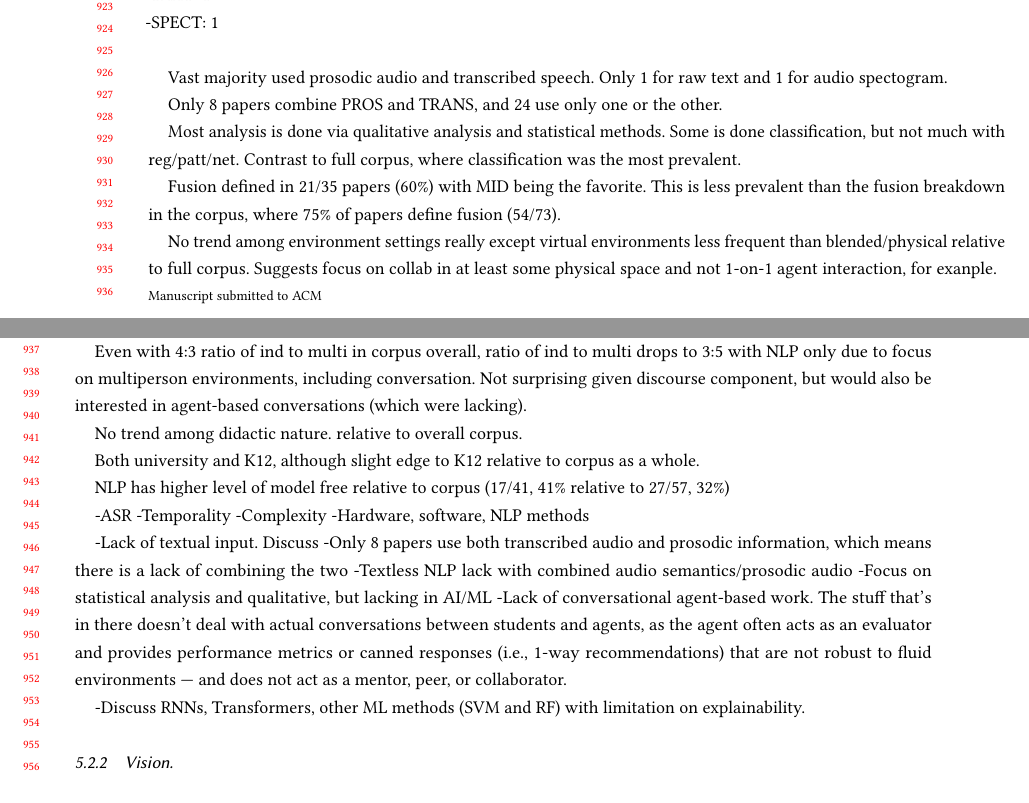
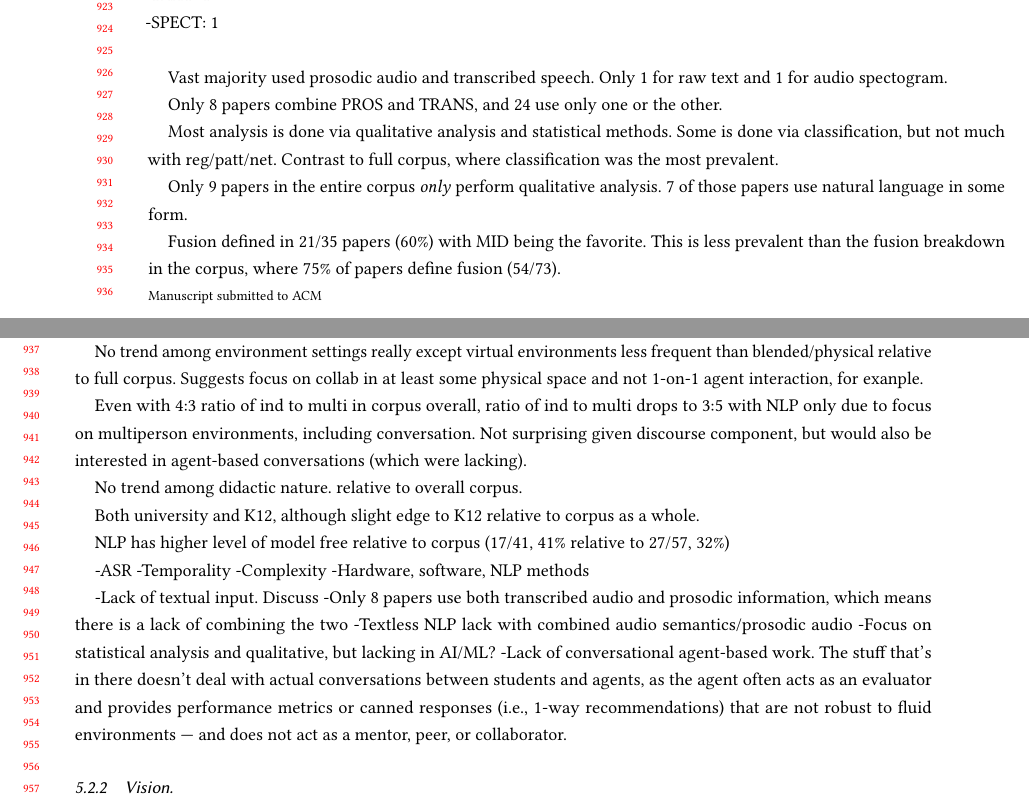
Before and after one commit to claytoncohn/MMLTE, a LaTeX problem sheet (Examining Multimodal Methods for Analyzing Learning and Training Environments A Systematic Literature Review (ACM Computing Surveys)/main.tex): two parts of pages 18 and 19 of 24, joined at a grey line, cut so that both start at the same text. Compiled offline with pdfLaTeX.

Commit message:
continuing subdomain analysis

```diff
--- a/Examining Multimodal Methods for Analyzing Learning and Training Environments A Systematic Literature Review (ACM Computing Surveys)/main.tex
+++ b/Examining Multimodal Methods for Analyzing Learning and Training Environments A Systematic Literature Review (ACM Computing Surveys)/main.tex
@@ -808,10 +810,15 @@ Vast majority used prosodic audio and transcribed speech. Only 1 for raw text an
 
 Only 8 papers combine PROS and TRANS, and 24 use only one or the other.
 
-Most analysis is done via qualitative analysis and statistical methods. Some is done classification, but not much with reg/patt/net. Contrast to full corpus, where classification was the most prevalent.
+Most analysis is done via qualitative analysis and statistical methods. Some is done via classification, but not much with reg/patt/net. Contrast to full corpus, where classification was the most prevalent.
 %NLP: {'REG': 6, 'CLS': 14, 'STATS': 21, 'CLUST': 3, 'QUAL': 19, 'PATT': 4, 'NET': 4}
 
 % ALL: {'CLUST': 9,'QUAL': 29,'CLS': 39,'REG': 12,'STATS': 34,'PATT': 9,'NET': 4}
+
+Only 9 papers in the entire corpus \textit{only} perform qualitative analysis. 7 of those papers use natural language in some form.
+% Qual only:
+% NLP: 7/35
+% ALL: 9/73
 
 Fusion defined in 21/35 papers (60\%) with MID being the favorite. This is less prevalent than the fusion breakdown in the corpus, where ~75\% of papers define fusion (54/73).
 % NLP: {'MID': 12, 'EARLY': 1, 'OTH': 15, 'HYBRID': 5, 'LATE': 3}
@@ -854,14 +861,12 @@ NLP has higher level of model free relative to corpus (17/41, 41\% relative to 2
 -Lack of textual input. Discuss
 -Only 8 papers use both transcribed audio and prosodic information, which means there is a lack of combining the two
     -Textless NLP lack with combined audio semantics/prosodic audio
--Focus on statistical analysis and qualitative, but lacking in AI/ML
+-Focus on statistical analysis and qualitative, but lacking in AI/ML?
 -Lack of conversational agent-based work. The stuff that's in there doesn't deal with actual conversations between students and agents, as the agent often acts as an evaluator and provides performance metrics or canned responses (i.e., 1-way recommendations) that are not robust to fluid environments  --- and does not act as a mentor, peer, or collaborator.
 
 % SOTA
--Discuss RNNs, Transformers, other ML methods (SVM and RF) with limitation on explainability.
 
-% For 12/6:
-%   Analysis methods for previous 12 papers (put in notes)
+% For 12/6. 12/7:
 %   Challenges/collab/analysis for remaining papers
 %   Results analysis
 %   SOTA
```
Also changed, not shown: Examining Multimodal Methods for Analyzing Learning and Training Environments A Systematic Literature Review (ACM Computing Surveys)/main.tex (3 more changed lines), 2 other files.
